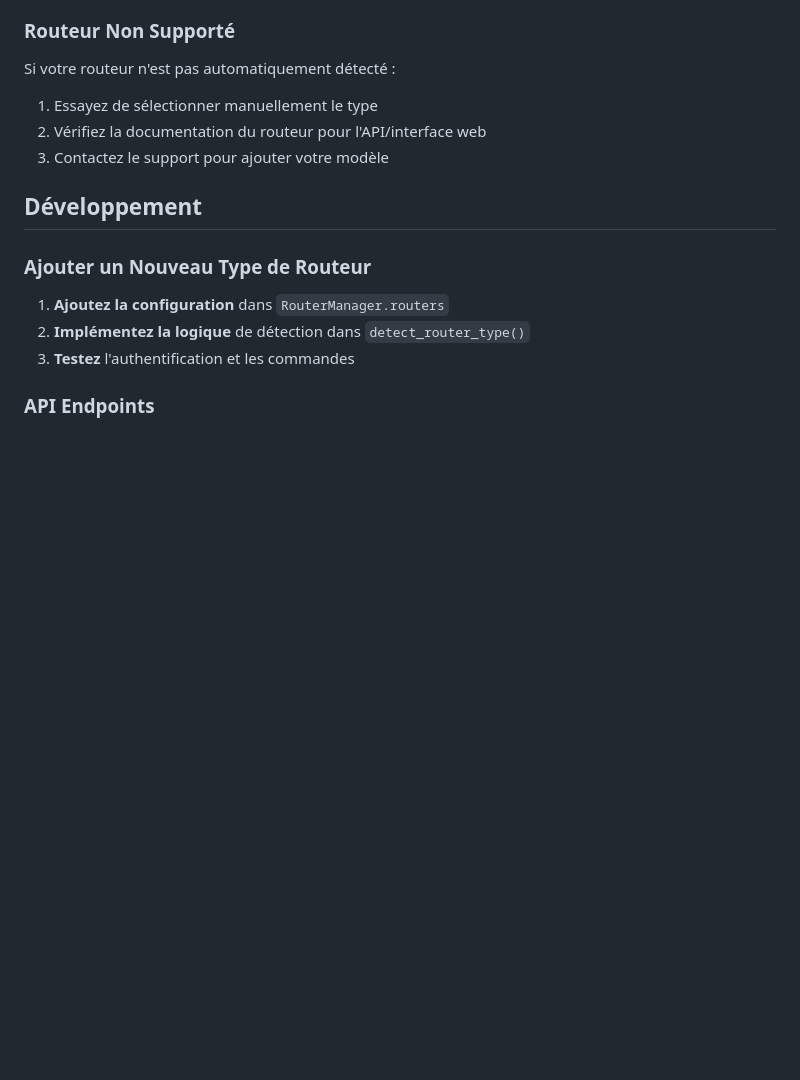
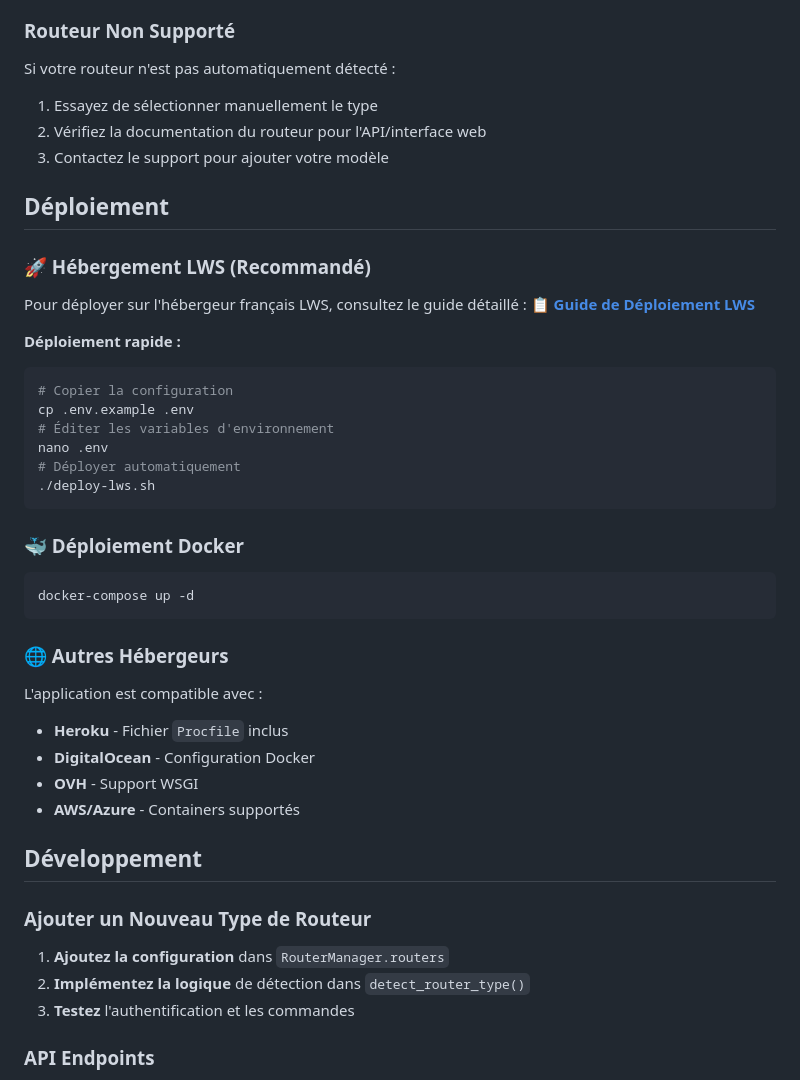
Before and after one commit to franklin-mireb/Wifi-, a Markdown page: README.md, the part around the change. Drawn GitHub-style; blank space fills up the shorter version.

````diff
--- a/README.md
+++ b/README.md
@@ -132,6 +132,37 @@ Si votre routeur n'est pas automatiquement détecté :
 2. Vérifiez la documentation du routeur pour l'API/interface web
 3. Contactez le support pour ajouter votre modèle
 
+## Déploiement
+
+### 🚀 Hébergement LWS (Recommandé)
+
+Pour déployer sur l'hébergeur français LWS, consultez le guide détaillé :
+📋 **[Guide de Déploiement LWS](DEPLOYMENT_LWS.md)**
+
+**Déploiement rapide :**
+```bash
+# Copier la configuration
+cp .env.example .env
+# Éditer les variables d'environnement
+nano .env
+# Déployer automatiquement
+./deploy-lws.sh
+```
+
+### 🐳 Déploiement Docker
+
+```bash
+docker-compose up -d
+```
+
+### 🌐 Autres Hébergeurs
+
+L'application est compatible avec :
+- **Heroku** - Fichier `Procfile` inclus
+- **DigitalOcean** - Configuration Docker
+- **OVH** - Support WSGI
+- **AWS/Azure** - Containers supportés
+
 ## Développement
 
 ### Ajouter un Nouveau Type de Routeur
````
Also changed, not shown: PROJECT_COMPLETE.md (added, +155 -0 lines).
